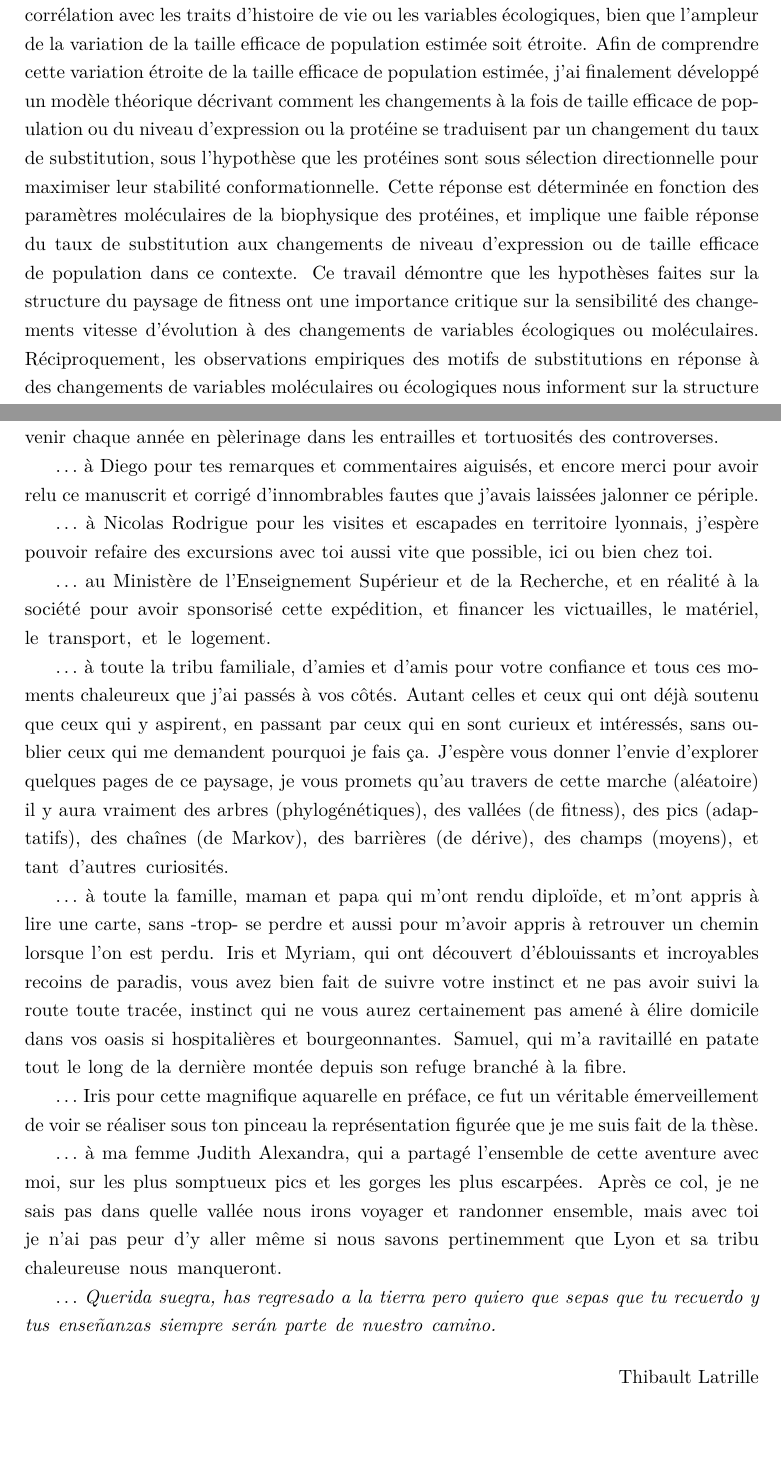
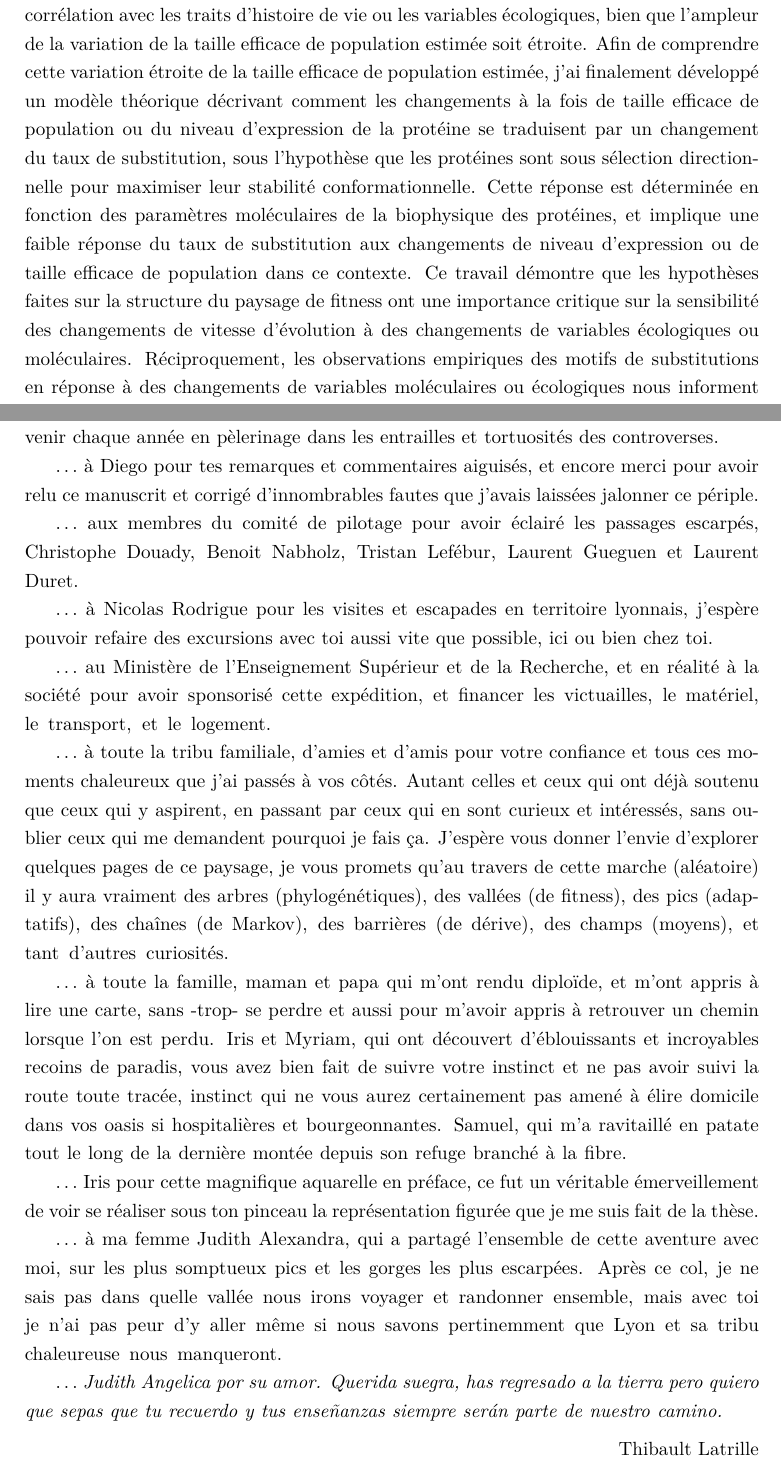
Before and after one commit to ThibaultLatrille/PhD, a LaTeX thesis (main.tex, which reads sections/abstract_fr.tex, sections/acknowledgement.tex, thesis.cls): two parts of pages 4 and 10 of 304, joined at a grey line, cut so that both start at the same text, the shorter picture padded with empty space. Compiled offline with pdfLaTeX; a missing bibliography style is replaced by a similar one.

Commit message:
Typos in manuscripts, added jury reports

```diff
--- a/sections/abstract_fr.tex
+++ b/sections/abstract_fr.tex
@@ -12,9 +12,9 @@ Deuxièmement, l'équilibre entre mutation et sélection est arbitré par la dé
 J'ai ainsi développé un deuxième modèle d'inférence, reconstituant à la fois le paysage de fitness en chaque site, les tendances à long terme de taille efficace de population et les changements de taux de mutation le long de la phylogénie.
 Ce cadre bayésien a été testé sur des données simulées puis appliqué à des données empiriques.
 Les estimations de la variation de taille efficace de population correspondent à la direction attendue de la corrélation avec les traits d’histoire de vie ou les variables écologiques, bien que l'ampleur de la variation de la taille efficace de population estimée soit étroite.
-Afin de comprendre cette variation étroite de la taille efficace de population estimée, j'ai finalement développé un modèle théorique décrivant comment les changements à la fois de taille efficace de population ou du niveau d'expression ou la protéine se traduisent par un changement du taux de substitution, sous l'hypothèse que les protéines sont sous sélection directionnelle pour maximiser leur stabilité conformationnelle.
+Afin de comprendre cette variation étroite de la taille efficace de population estimée, j'ai finalement développé un modèle théorique décrivant comment les changements à la fois de taille efficace de population ou du niveau d'expression de la protéine se traduisent par un changement du taux de substitution, sous l'hypothèse que les protéines sont sous sélection directionnelle pour maximiser leur stabilité conformationnelle.
 Cette réponse est déterminée en fonction des paramètres moléculaires de la biophysique des protéines, et implique une faible réponse du taux de substitution aux changements de niveau d'expression ou de taille efficace de population dans ce contexte.
-Ce travail démontre que les hypothèses faites sur la structure du paysage de fitness ont une importance critique sur la sensibilité des changements vitesse d'évolution à des changements de variables écologiques ou moléculaires.
+Ce travail démontre que les hypothèses faites sur la structure du paysage de fitness ont une importance critique sur la sensibilité des changements de vitesse d'évolution à des changements de variables écologiques ou moléculaires.
 Réciproquement, les observations empiriques des motifs de substitutions en réponse à des changements de variables moléculaires ou écologiques nous informent sur la structure sous-jacente du paysage de fitness.
 En se basant sur l'équilibre mutation-sélection et en intégrant explicitement la taille efficace de population, ce travail présente aussi un cadre conceptuel permettant de relier phylogénie et génétique des populations, dont certaines pistes d'unifications sont envisagées.
 
--- a/sections/acknowledgement.tex
+++ b/sections/acknowledgement.tex
@@ -37,6 +37,8 @@ Ainsi qu'aux enseignants de l'Université de Montpellier, Catherine Moulia et to
 
 $\hdots$ à Diego pour tes remarques et commentaires aiguisés, et encore merci pour avoir relu ce manuscrit et corrigé d’innombrables fautes que j'avais laissées jalonner ce périple.
 
+$\hdots$ aux membres du comité de pilotage pour avoir éclairé les passages escarpés, Christophe Douady, Benoit Nabholz, Tristan Lefébur, Laurent Gueguen et Laurent Duret.
+
 $\hdots$ à Nicolas Rodrigue pour les visites et escapades en territoire lyonnais, j'espère pouvoir refaire des excursions avec toi aussi vite que possible, ici ou bien chez toi.
 
 $\hdots$ au Ministère de l’Enseignement Supérieur et de la Recherche, et en réalité à la société pour avoir sponsorisé cette expédition, et financer les victuailles, le matériel, le transport, et le logement.
@@ -54,7 +56,7 @@ $\hdots$ Iris pour cette magnifique aquarelle en préface, ce fut un véritable
 $\hdots$ à ma femme Judith Alexandra, qui a partagé l’ensemble de cette aventure avec moi, sur les plus somptueux pics et les gorges les plus escarpées.
 Après ce col, je ne sais pas dans quelle vallée nous irons voyager et randonner ensemble, mais avec toi je n’ai pas peur d’y aller même si nous savons pertinemment que Lyon et sa tribu chaleureuse nous manqueront.
 
-$\hdots$ \textit{Querida suegra, has regresado a la tierra pero quiero que sepas que tu recuerdo y tus enseñanzas siempre serán parte de nuestro camino.}
+$\hdots$ \textit{Judith Angelica por su amor. Querida suegra, has regresado a la tierra pero quiero que sepas que tu recuerdo y tus enseñanzas siempre serán parte de nuestro camino.}
 
 \begin{flushright}
     Thibault Latrille
--- a/thesis.cls
+++ b/thesis.cls
@@ -135,16 +135,6 @@
 	\fi}%
 {\if@restonecol\twocolumn
 	\else\newpage\thispagestyle{plain}\fi}
-
-% DEDICATION
-%
-% The dedication environment makes sure the dedication gets its
-% own page and is set out in verse format.
-\newenvironment{dedication}
-{\begin{alwayssingle}
-		\thispagestyle{plain}
-		\vspace*{\fill} \begin{center}}
-		{\end{center}\vspace*{\fill}\vspace*{\fill} \end{alwayssingle}}
 
 %ROMANPAGES
 %
```
Also changed, not shown: GenotypePhenotypeFitness/GenoPhenoFit-main.tex (+1 -1 lines), GenotypePhenotypeFitness/presentation.tex (+1 -1 lines), sections/intro_thermodynamic.tex (+1 -1 lines), resume.pdf (added), sections/Rapport DUTHEIL Julien.pdf (added), sections/Rapport GOLDSTEIN Richard.pdf (added), sections/Rapport MUGAL Carina Farah.pdf (added), sections/acknowledgement.tex (2 more changed lines).
